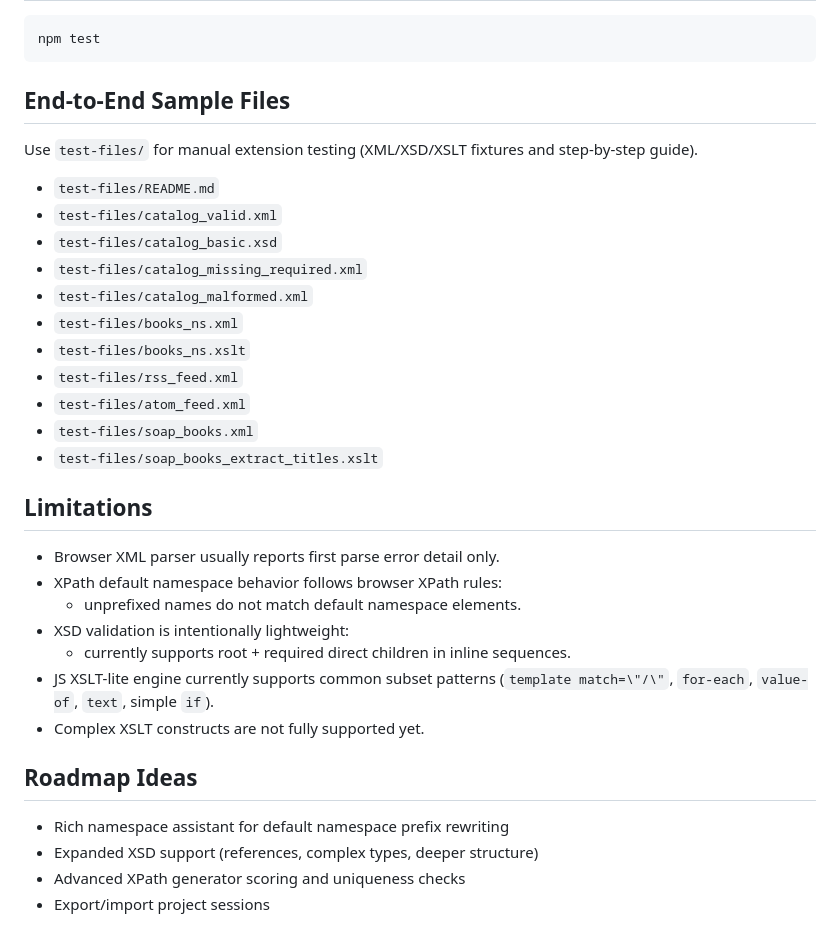
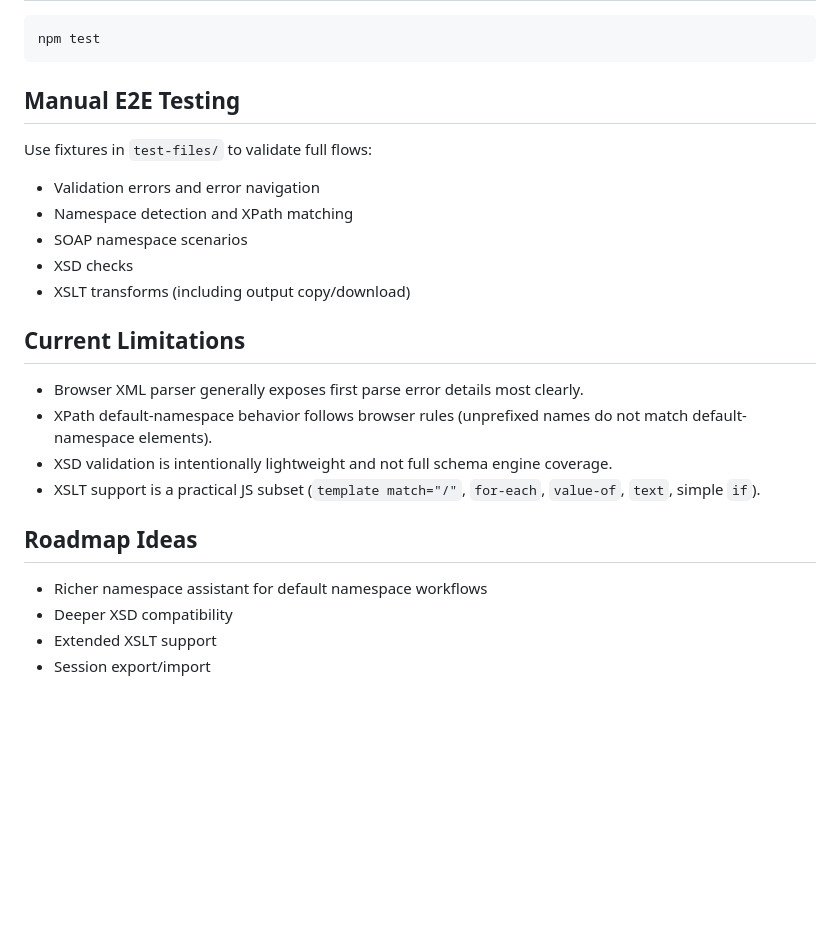
Before and after one commit to evigalar6/xml-easy-life, a Markdown page: README.md, the part around one of its changes. Rendered like a GitHub page; blank space fills up the shorter version.

````diff
--- a/README.md
+++ b/README.md
@@ -139,35 +125,25 @@ In ambiguous cases, generation may fall back to a nearby/root element.
 npm test
 ```
 
-## End-to-End Sample Files
+## Manual E2E Testing
 
-Use `test-files/` for manual extension testing (XML/XSD/XSLT fixtures and step-by-step guide).
+Use fixtures in `test-files/` to validate full flows:
+- Validation errors and error navigation
+- Namespace detection and XPath matching
+- SOAP namespace scenarios
+- XSD checks
+- XSLT transforms (including output copy/download)
 
-- `test-files/README.md`
-- `test-files/catalog_valid.xml`
-- `test-files/catalog_basic.xsd`
-- `test-files/catalog_missing_required.xml`
-- `test-files/catalog_malformed.xml`
-- `test-files/books_ns.xml`
-- `test-files/books_ns.xslt`
-- `test-files/rss_feed.xml`
-- `test-files/atom_feed.xml`
-- `test-files/soap_books.xml`
-- `test-files/soap_books_extract_titles.xslt`
+## Current Limitations
 
-## Limitations
-
-- Browser XML parser usually reports first parse error detail only.
-- XPath default namespace behavior follows browser XPath rules:
-  - unprefixed names do not match default namespace elements.
-- XSD validation is intentionally lightweight:
-  - currently supports root + required direct children in inline sequences.
-- JS XSLT-lite engine currently supports common subset patterns (`template match=\"/\"`, `for-each`, `value-of`, `text`, simple `if`).
-- Complex XSLT constructs are not fully supported yet.
+- Browser XML parser generally exposes first parse error details most clearly.
+- XPath default-namespace behavior follows browser rules (unprefixed names do not match default-namespace elements).
+- XSD validation is intentionally lightweight and not full schema engine coverage.
+- XSLT support is a practical JS subset (`template match="/"`, `for-each`, `value-of`, `text`, simple `if`).
 
 ## Roadmap Ideas
 
-- Rich namespace assistant for default namespace prefix rewriting
-- Expanded XSD support (references, complex types, deeper structure)
-- Advanced XPath generator scoring and uniqueness checks
-- Export/import project sessions
+- Richer namespace assistant for default namespace workflows
+- Deeper XSD compatibility
+- Extended XSLT support
+- Session export/import
````
Also changed, not shown: other parts of README.md (+86 -100 lines).
